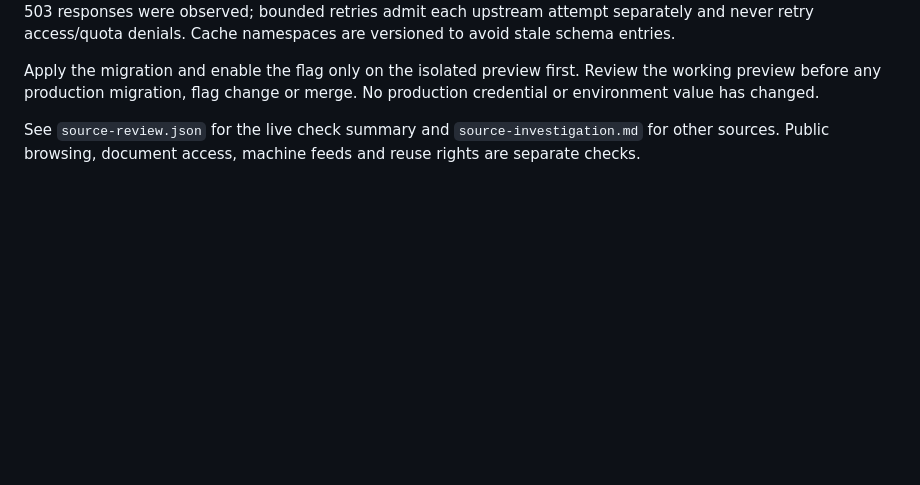
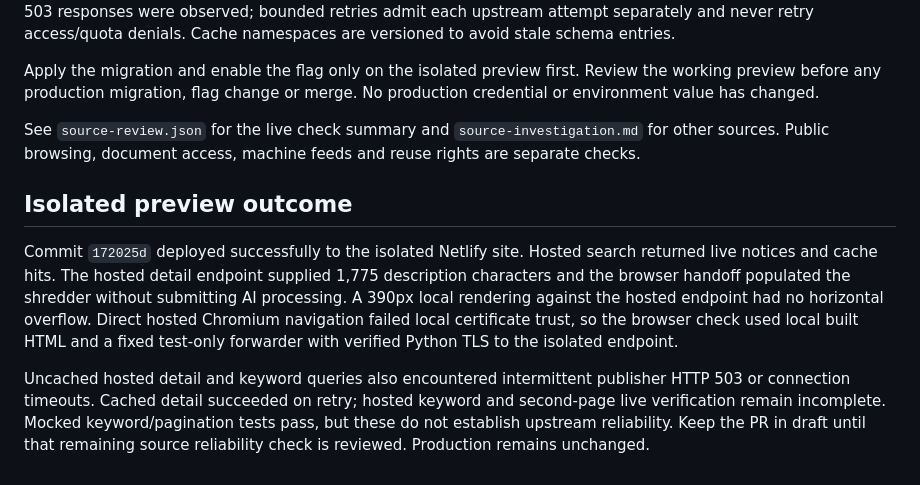
Before and after one commit to tendercrestai/tendercrestai, a Markdown page: docs/nyc-opportunities/README.md, the part around the change. GitHub-like rendering; blank space fills up the shorter version.

Commit message:
Record isolated NYC preview checks and upstream reliability limitation

```diff
--- a/docs/nyc-opportunities/README.md
+++ b/docs/nyc-opportunities/README.md
@@ -29,3 +29,9 @@ Build, full npm regression suite, seven adapter tests, fifteen browser checks at
 Apply the migration and enable the flag only on the isolated preview first. Review the working preview before any production migration, flag change or merge. No production credential or environment value has changed.
 
 See `source-review.json` for the live check summary and `source-investigation.md` for other sources. Public browsing, document access, machine feeds and reuse rights are separate checks.
+
+## Isolated preview outcome
+
+Commit `172025d` deployed successfully to the isolated Netlify site. Hosted search returned live notices and cache hits. The hosted detail endpoint supplied 1,775 description characters and the browser handoff populated the shredder without submitting AI processing. A 390px local rendering against the hosted endpoint had no horizontal overflow. Direct hosted Chromium navigation failed local certificate trust, so the browser check used local built HTML and a fixed test-only forwarder with verified Python TLS to the isolated endpoint.
+
+Uncached hosted detail and keyword queries also encountered intermittent publisher HTTP 503 or connection timeouts. Cached detail succeeded on retry; hosted keyword and second-page live verification remain incomplete. Mocked keyword/pagination tests pass, but these do not establish upstream reliability. Keep the PR in draft until that remaining source reliability check is reviewed. Production remains unchanged.
```
